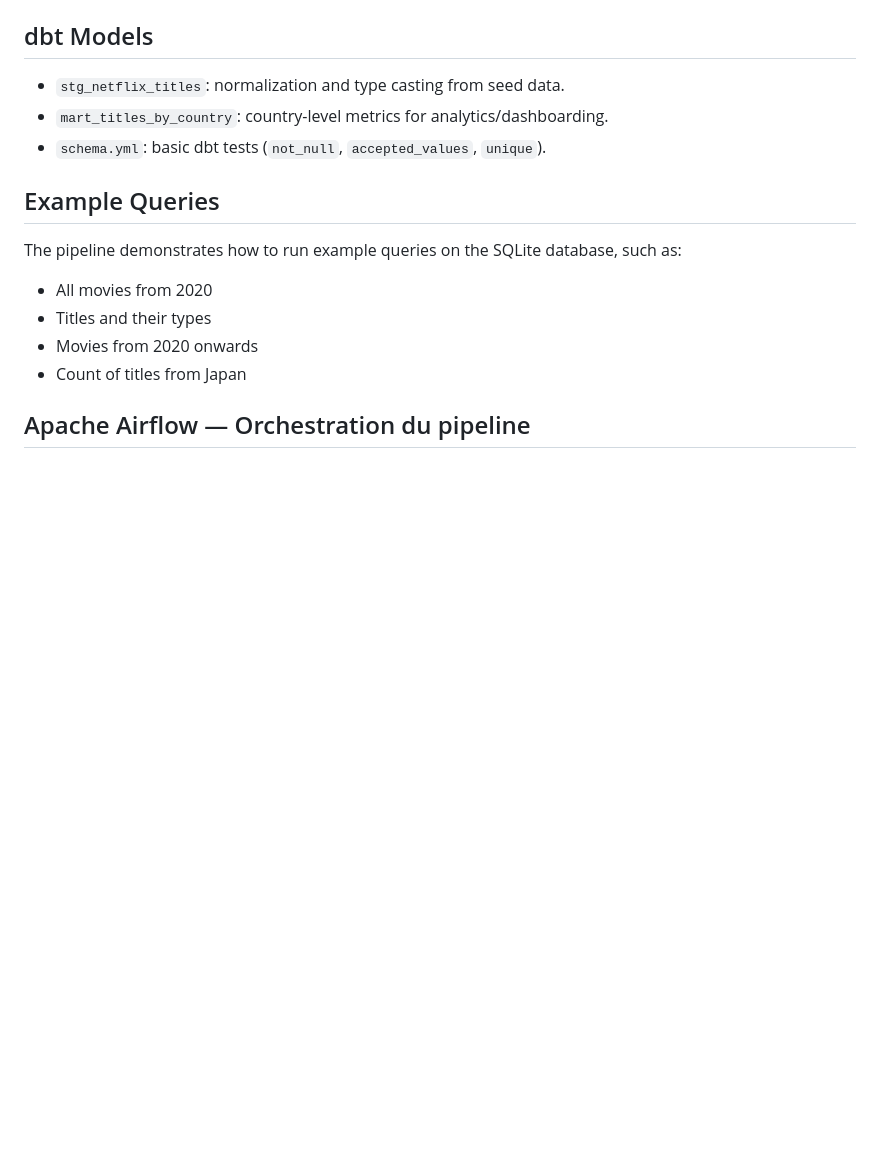
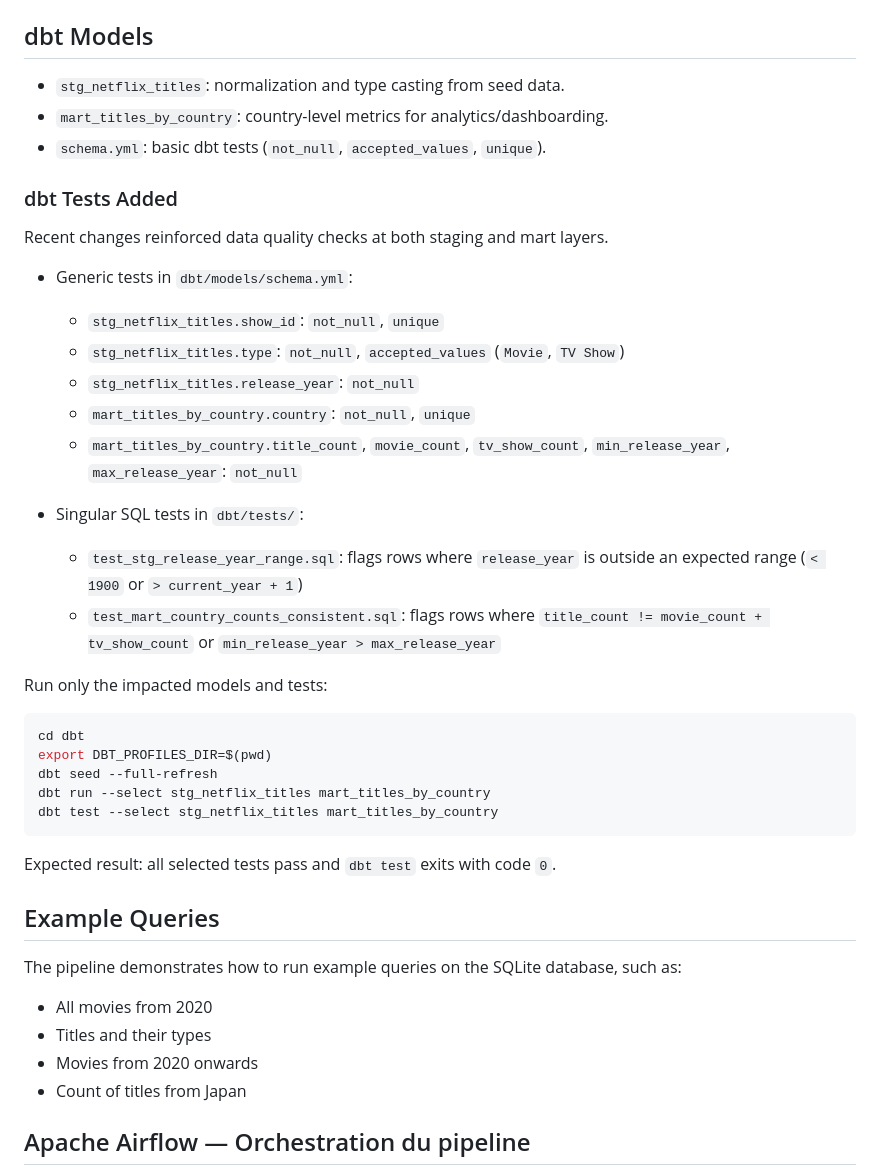
Before and after one commit to registesson/netflix-pipeline-csv-sqlite, a Markdown page: README.md, the part around the change. GitHub-like rendering; blank space fills up the shorter version.

Commit message:
test(dbt): add staging/mart data quality tests and document them in README

````diff
--- a/README.md
+++ b/README.md
@@ -140,6 +140,33 @@ Or run the one-command helper:
 - `mart_titles_by_country`: country-level metrics for analytics/dashboarding.
 - `schema.yml`: basic dbt tests (`not_null`, `accepted_values`, `unique`).
 
+### dbt Tests Added
+
+Recent changes reinforced data quality checks at both staging and mart layers.
+
+- Generic tests in `dbt/models/schema.yml`:
+  - `stg_netflix_titles.show_id`: `not_null`, `unique`
+  - `stg_netflix_titles.type`: `not_null`, `accepted_values` (`Movie`, `TV Show`)
+  - `stg_netflix_titles.release_year`: `not_null`
+  - `mart_titles_by_country.country`: `not_null`, `unique`
+  - `mart_titles_by_country.title_count`, `movie_count`, `tv_show_count`, `min_release_year`, `max_release_year`: `not_null`
+
+- Singular SQL tests in `dbt/tests/`:
+  - `test_stg_release_year_range.sql`: flags rows where `release_year` is outside an expected range (`< 1900` or `> current_year + 1`)
+  - `test_mart_country_counts_consistent.sql`: flags rows where `title_count != movie_count + tv_show_count` or `min_release_year > max_release_year`
+
+Run only the impacted models and tests:
+
+```bash
+cd dbt
+export DBT_PROFILES_DIR=$(pwd)
+dbt seed --full-refresh
+dbt run --select stg_netflix_titles mart_titles_by_country
+dbt test --select stg_netflix_titles mart_titles_by_country
+```
+
+Expected result: all selected tests pass and `dbt test` exits with code `0`.
+
 ## Example Queries
 
 The pipeline demonstrates how to run example queries on the SQLite database, such as:
````
